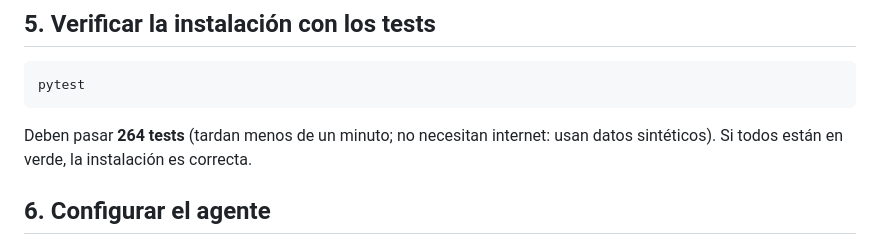
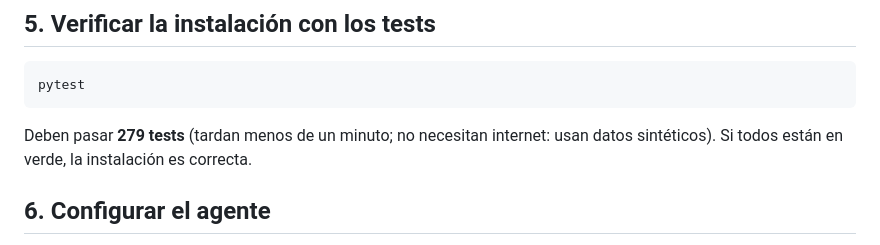
Before and after one commit to Pablinki/pablinki.github.io, a Markdown page: trading-agent/INSTALACION_WINDOWS.md, the part around the change. GitHub-like rendering.

````diff
--- a/trading-agent/INSTALACION_WINDOWS.md
+++ b/trading-agent/INSTALACION_WINDOWS.md
@@ -120,7 +120,7 @@ pandas 2.2.3, torch 2.6.0, yfinance 0.2.54, etc.).
 pytest
 ```
 
-Deben pasar **264 tests** (tardan menos de un minuto; no necesitan
+Deben pasar **279 tests** (tardan menos de un minuto; no necesitan
 internet: usan datos sintéticos). Si todos están en verde, la instalación
 es correcta.
 
````
Also changed, not shown: trading-agent/README.md (+2 -2 lines).
